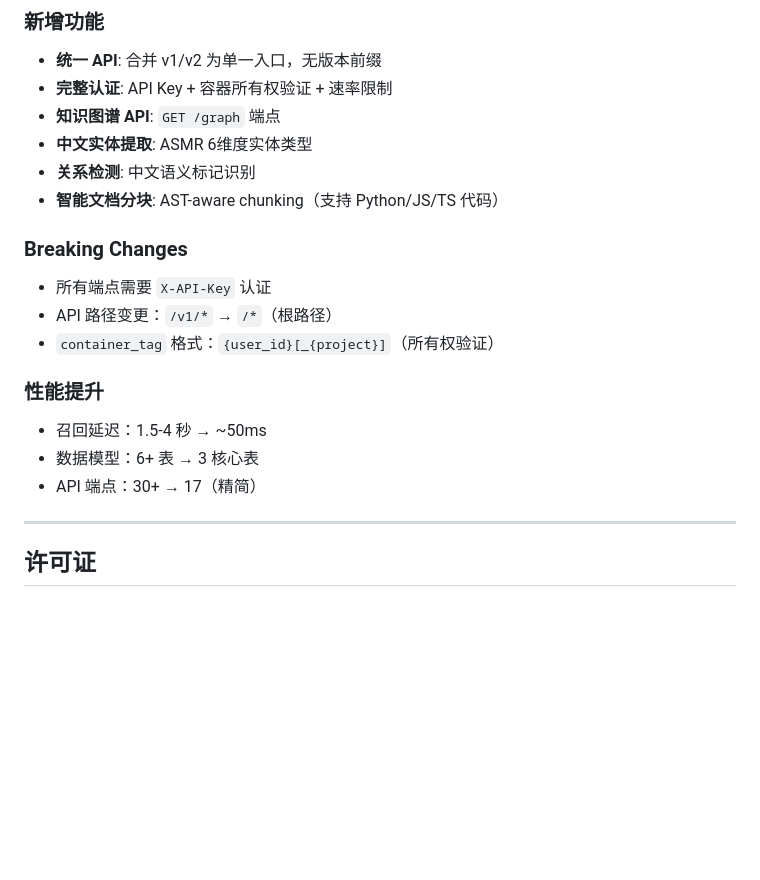
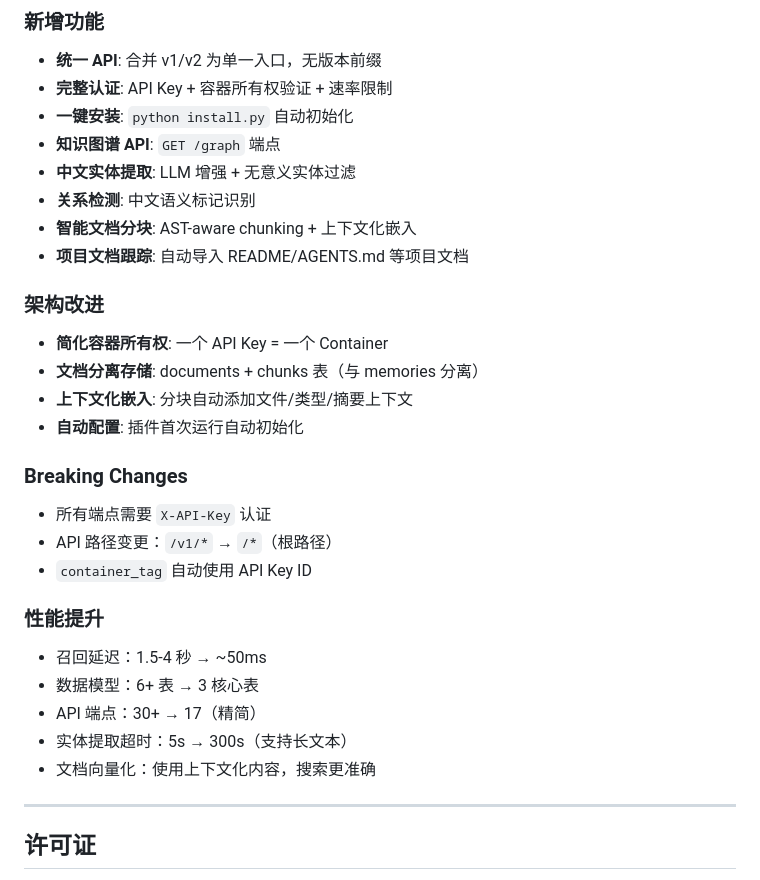
Before and after one commit to TZHR-invest/memory_recall, a Markdown page: README.md, the part around the change. Rendered like a GitHub page; blank space fills up the shorter version.

```diff
--- a/README.md
+++ b/README.md
@@ -391,22 +391,33 @@ client.close()
 
 - **统一 API**: 合并 v1/v2 为单一入口，无版本前缀
 - **完整认证**: API Key + 容器所有权验证 + 速率限制
+- **一键安装**: `python install.py` 自动初始化
 - **知识图谱 API**: `GET /graph` 端点
-- **中文实体提取**: ASMR 6维度实体类型
+- **中文实体提取**: LLM 增强 + 无意义实体过滤
 - **关系检测**: 中文语义标记识别
-- **智能文档分块**: AST-aware chunking（支持 Python/JS/TS 代码）
+- **智能文档分块**: AST-aware chunking + 上下文化嵌入
+- **项目文档跟踪**: 自动导入 README/AGENTS.md 等项目文档
+
+### 架构改进
+
+- **简化容器所有权**: 一个 API Key = 一个 Container
+- **文档分离存储**: documents + chunks 表（与 memories 分离）
+- **上下文化嵌入**: 分块自动添加文件/类型/摘要上下文
+- **自动配置**: 插件首次运行自动初始化
 
 ### Breaking Changes
 
 - 所有端点需要 `X-API-Key` 认证
 - API 路径变更：`/v1/*` → `/*`（根路径）
-- `container_tag` 格式：`{user_id}[_{project}]`（所有权验证）
+- `container_tag` 自动使用 API Key ID
 
 ### 性能提升
 
 - 召回延迟：1.5-4 秒 → ~50ms
 - 数据模型：6+ 表 → 3 核心表
 - API 端点：30+ → 17（精简）
+- 实体提取超时：5s → 300s（支持长文本）
+- 文档向量化：使用上下文化内容，搜索更准确
 
 ---
 
```
Also changed, not shown: AGENTS.md (deleted, +0 -486 lines).
